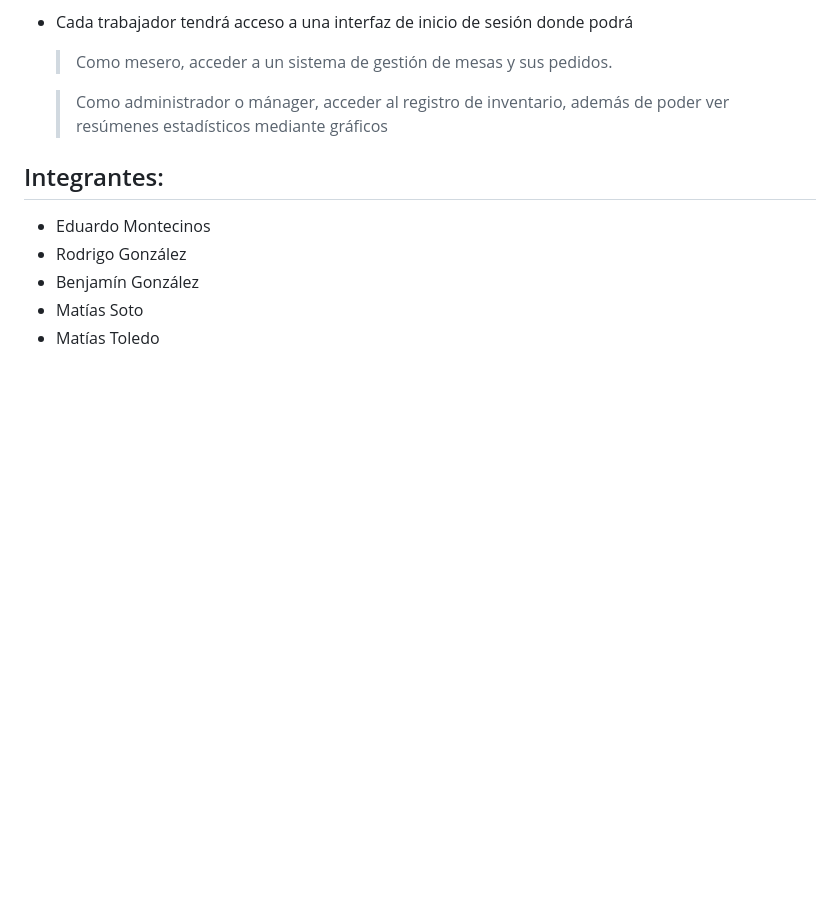
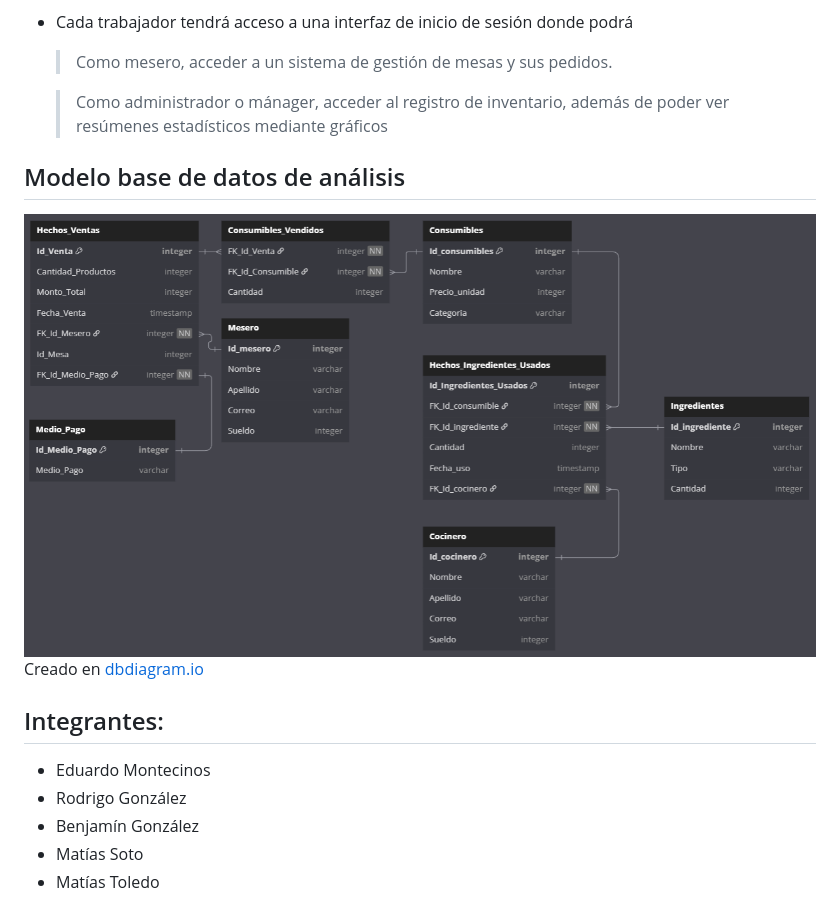
Before and after one commit to LeaffLovesBingus/INFO133-Grupo_3-Restaurante, a Markdown page: README.md, the part around the change. GitHub-like rendering; pictures changed too: documentos/modelodb-analisis.png (added); blank space fills up the shorter version.

Commit message:
modificación readme.md

```diff
--- a/README.md
+++ b/README.md
@@ -22,6 +22,11 @@ Mantener un sistema de gestión de un restaurante, para los pedidos, empleados,
 
     > Como administrador o mánager, acceder al registro de inventario, además de poder ver resúmenes estadísticos mediante gráficos
 
+## Modelo base de datos de análisis
+
+![Modelo base de datos analítica](documentos/modelodb-analisis.png)
+Creado en [dbdiagram.io](https://dbdiagram.io/d/RestaurantDB-V2-0-6818e8e31ca52373f588d4c4)
+
 ## Integrantes:
 - Eduardo Montecinos
 - Rodrigo González
```
Also changed, not shown: 2 other files.
